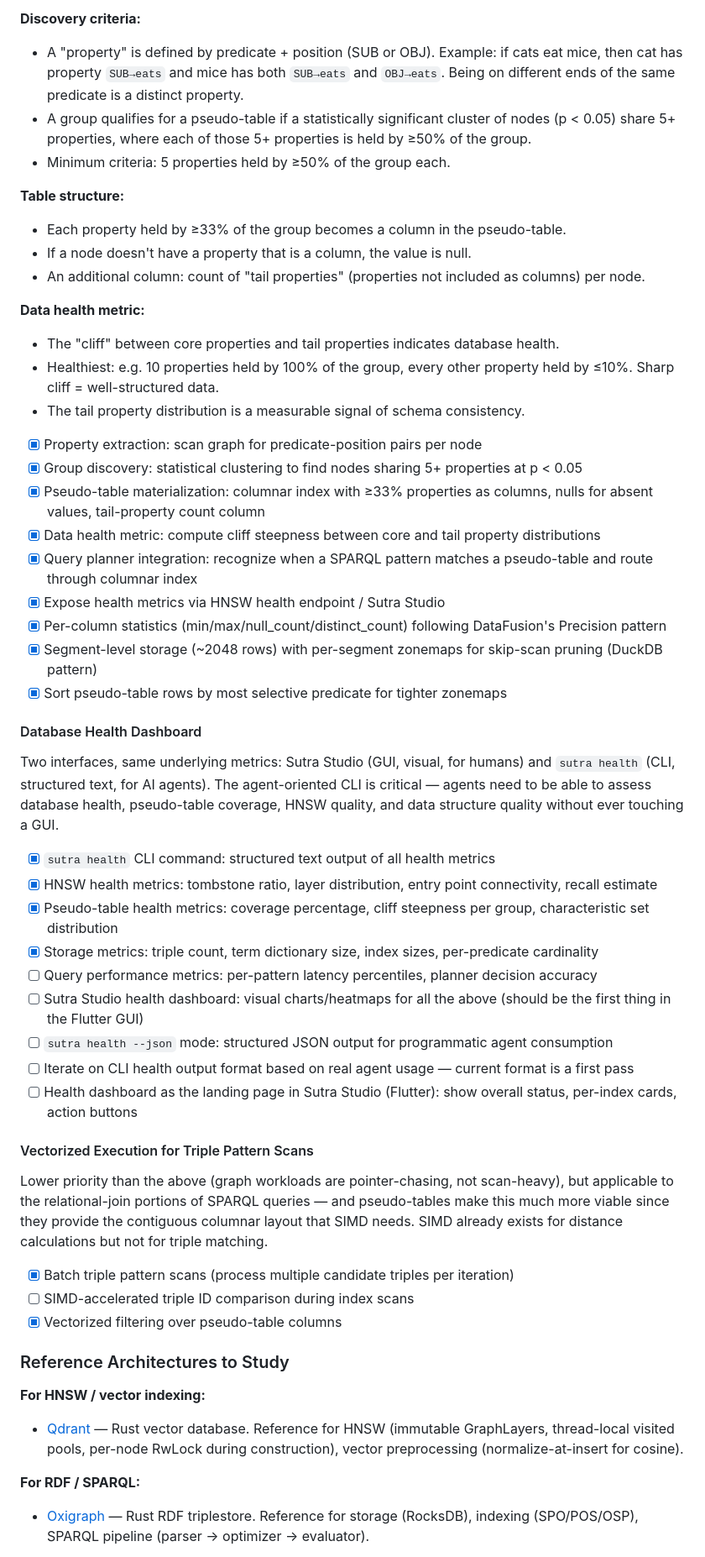
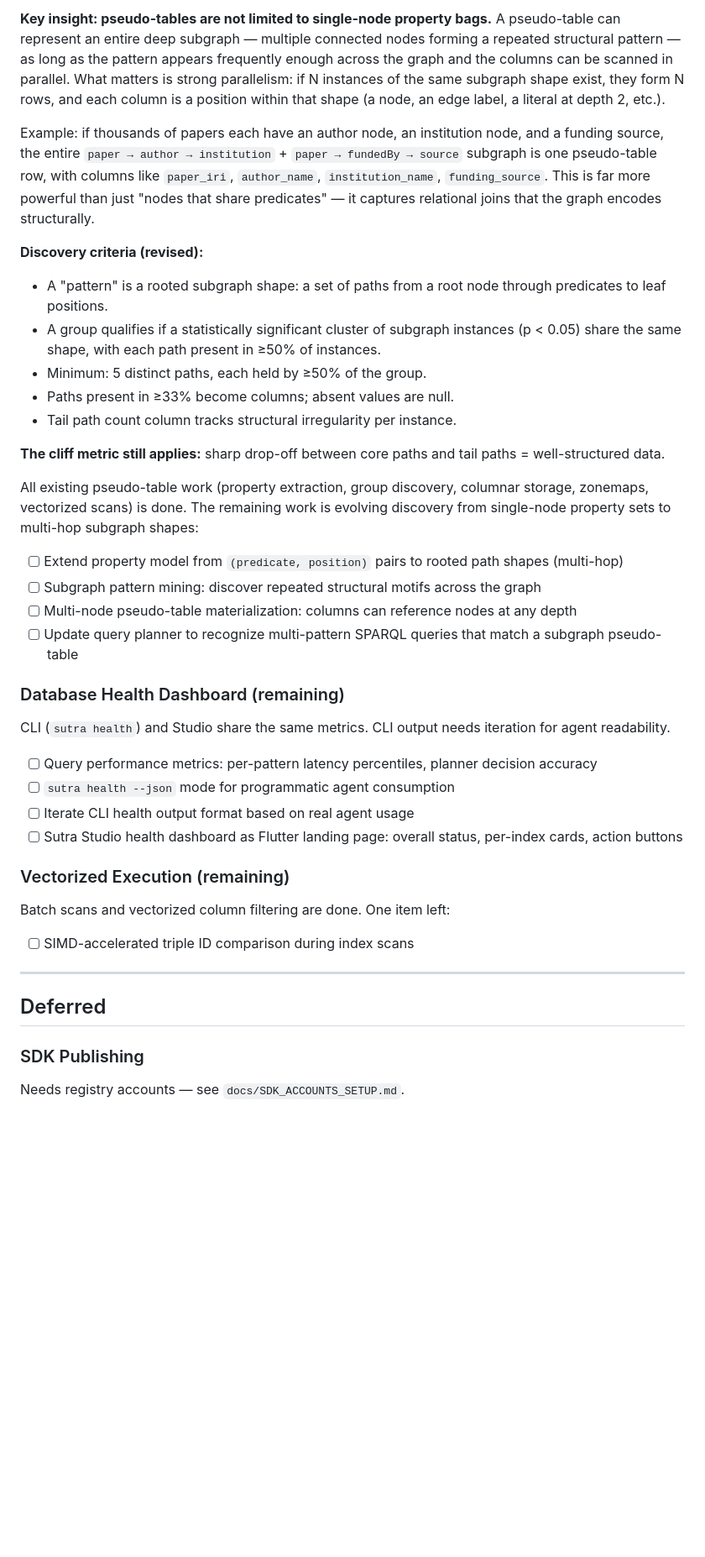
Before and after one commit to EmmaLeonhart/SutraDB, a Markdown page: TODO.md, the part around one of its changes. Shown at 84% size. Drawn GitHub-style; blank space fills up the shorter version.

```diff
--- a/TODO.md
+++ b/TODO.md
@@ -54,54 +40,41 @@ RDF has no tables, but relational structure exists implicitly in the graph. Pseu
 
-**Discovery criteria:**
-- A "property" is defined by predicate + position (SUB or OBJ). Example: if cats eat mice, then cat has property `SUB→eats` and mice has both `SUB→eats` and `OBJ→eats`. Being on different ends of the same predicate is a distinct property.
-- A group qualifies for a pseudo-table if a statistically significant cluster of nodes (p < 0.05) share 5+ properties, where each of those 5+ properties is held by ≥50% of the group.
-- Minimum criteria: 5 properties held by ≥50% of the group each.
+**Key insight: pseudo-tables are not limited to single-node property bags.** A pseudo-table can represent an entire deep subgraph — multiple connected nodes forming a repeated structural pattern — as long as the pattern appears frequently enough across the graph and the columns can be scanned in parallel. What matters is strong parallelism: if N instances of the same subgraph shape exist, they form N rows, and each column is a position within that shape (a node, an edge label, a literal at depth 2, etc.).
 
-**Table structure:**
-- Each property held by ≥33% of the group becomes a column in the pseudo-table.
-- If a node doesn't have a property that is a column, the value is null.
-- An additional column: count of "tail properties" (properties not included as columns) per node.
+Example: if thousands of papers each have an author node, an institution node, and a funding source, the entire `paper → author → institution` + `paper → fundedBy → source` subgraph is one pseudo-table row, with columns like `paper_iri`, `author_name`, `institution_name`, `funding_source`. This is far more powerful than just "nodes that share predicates" — it captures relational joins that the graph encodes structurally.
 
-**Data health metric:**
-- The "cliff" between core properties and tail properties indicates database health.
-- Healthiest: e.g. 10 properties held by 100% of the group, every other property held by ≤10%. Sharp cliff = well-structured data.
-- The tail property distribution is a measurable signal of schema consistency.
+**Discovery criteria (revised):**
+- A "pattern" is a rooted subgraph shape: a set of paths from a root node through predicates to leaf positions.
+- A group qualifies if a statistically significant cluster of subgraph instances (p < 0.05) share the same shape, with each path present in ≥50% of instances.
+- Minimum: 5 distinct paths, each held by ≥50% of the group.
+- Paths present in ≥33% become columns; absent values are null.
+- Tail path count column tracks structural irregularity per instance.
 
-- [x] Property extraction: scan graph for predicate-position pairs per node
-- [x] Group discovery: statistical clustering to find nodes sharing 5+ properties at p < 0.05
-- [x] Pseudo-table materialization: columnar index with ≥33% properties as columns, nulls for absent values, tail-property count column
-- [x] Data health metric: compute cliff steepness between core and tail property distributions
-- [x] Query planner integration: recognize when a SPARQL pattern matches a pseudo-table and route through columnar index
-- [x] Expose health metrics via HNSW health endpoint / Sutra Studio
-- [x] Per-column statistics (min/max/null_count/distinct_count) following DataFusion's Precision<T> pattern
-- [x] Segment-level storage (~2048 rows) with per-segment zonemaps for skip-scan pruning (DuckDB pattern)
-- [x] Sort pseudo-table rows by most selective predicate for tighter zonemaps
+**The cliff metric still applies:** sharp drop-off between core paths and tail paths = well-structured data.
 
-#### Database Health Dashboard
-Two interfaces, same underlying metrics: Sutra Studio (GUI, visual, for humans) and `sutra health` (CLI, structured text, for AI agents). The agent-oriented CLI is critical — agents need to be able to assess database health, pseudo-table coverage, HNSW quality, and data structure quality without ever touching a GUI.
+All existing pseudo-table work (property extraction, group discovery, columnar storage, zonemaps, vectorized scans) is done. The remaining work is evolving discovery from single-node property sets to multi-hop subgraph shapes:
 
-- [x] `sutra health` CLI command: structured text output of all health metrics
-- [x] HNSW health metrics: tombstone ratio, layer distribution, entry point connectivity, recall estimate
-- [x] Pseudo-table health metrics: coverage percentage, cliff steepness per group, characteristic set distribution
-- [x] Storage metrics: triple count, term dictionary size, index sizes, per-predicate cardinality
+- [ ] Extend property model from `(predicate, position)` pairs to rooted path shapes (multi-hop)
+- [ ] Subgraph pattern mining: discover repeated structural motifs across the graph
+- [ ] Multi-node pseudo-table materialization: columns can reference nodes at any depth
+- [ ] Update query planner to recognize multi-pattern SPARQL queries that match a subgraph pseudo-table
+
+### Database Health Dashboard (remaining)
+CLI (`sutra health`) and Studio share the same metrics. CLI output needs iteration for agent readability.
+
 - [ ] Query performance metrics: per-pattern latency percentiles, planner decision accuracy
-- [ ] Sutra Studio health dashboard: visual charts/heatmaps for all the above (should be the first thing in the Flutter GUI)
-- [ ] `sutra health --json` mode: structured JSON output for programmatic agent consumption
-- [ ] Iterate on CLI health output format based on real agent usage — current format is a first pass
-- [ ] Health dashboard as the landing page in Sutra Studio (Flutter): show overall status, per-index cards, action buttons
+- [ ] `sutra health --json` mode for programmatic agent consumption
+- [ ] Iterate CLI health output format based on real agent usage
+- [ ] Sutra Studio health dashboard as Flutter landing page: overall status, per-index cards, action buttons
 
-#### Vectorized Execution for Triple Pattern Scans
-Lower priority than the above (graph workloads are pointer-chasing, not scan-heavy), but applicable to the relational-join portions of SPARQL queries — and pseudo-tables make this much more viable since they provide the contiguous columnar layout that SIMD needs. SIMD already exists for distance calculations but not for triple matching.
+### Vectorized Execution (remaining)
+Batch scans and vectorized column filtering are done. One item left:
 
-- [x] Batch triple pattern scans (process multiple candidate triples per iteration)
 - [ ] SIMD-accelerated triple ID comparison during index scans
-- [x] Vectorized filtering over pseudo-table columns
 
-### Reference Architectures to Study
+---
 
-**For HNSW / vector indexing:**
-- [Qdrant](https://github.com/qdrant/qdrant) — Rust vector database. Reference for HNSW (immutable GraphLayers, thread-local visited pools, per-node RwLock during construction), vector preprocessing (normalize-at-insert for cosine).
+## Deferred
 
-**For RDF / SPARQL:**
-- [Oxigraph](https://github.com/oxigraph/oxigraph) — Rust RDF triplestore. Reference for storage (RocksDB), indexing (SPO/POS/OSP), SPARQL pipeline (parser → optimizer → evaluator).
+### SDK Publishing
+Needs registry accounts — see `docs/SDK_ACCOUNTS_SETUP.md`.
 
```
Also changed, not shown: other parts of TODO.md (+56 -57 lines).
